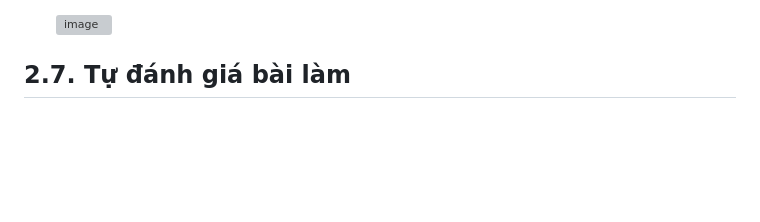
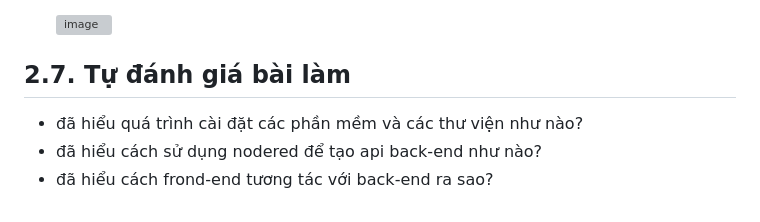
Before and after one commit to ThuHa2004/BT2_Lap_Trinh_WEB, a Markdown page: README.md, the part around the change. Drawn GitHub-style; blank space fills up the shorter version; grey boxes are pictures that could not be loaded.

```diff
--- a/README.md
+++ b/README.md
@@ -297,3 +297,6 @@ Mở file `D:\Apache\Apache24\conf\httpd.conf` sau đó thực hiện:
   <img width="1919" height="1027" alt="image" src="https://github.com/user-attachments/assets/a9f125a3-6e80-46a4-9746-861961a626e6" />
 
 ## 2.7. Tự đánh giá bài làm
+- đã hiểu quá trình cài đặt các phần mềm và các thư viện như nào?
+- đã hiểu cách sử dụng nodered để tạo api back-end như nào?
+- đã hiểu cách frond-end tương tác với back-end ra sao?
```
